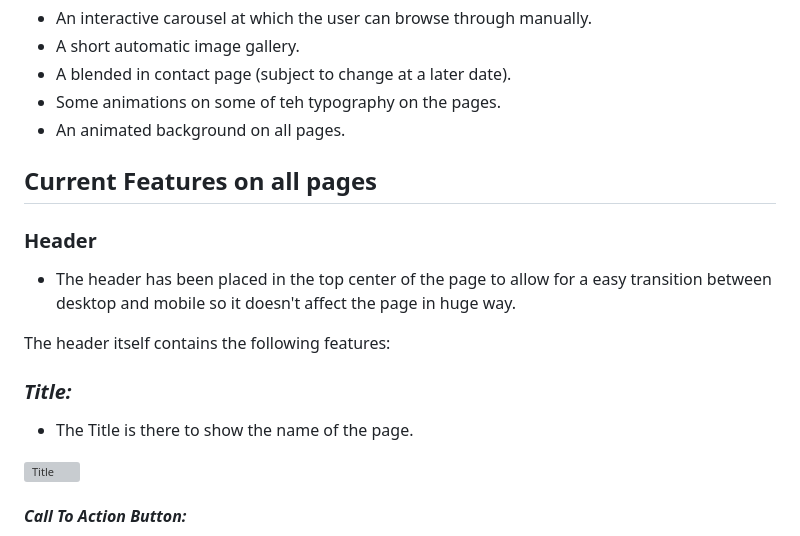
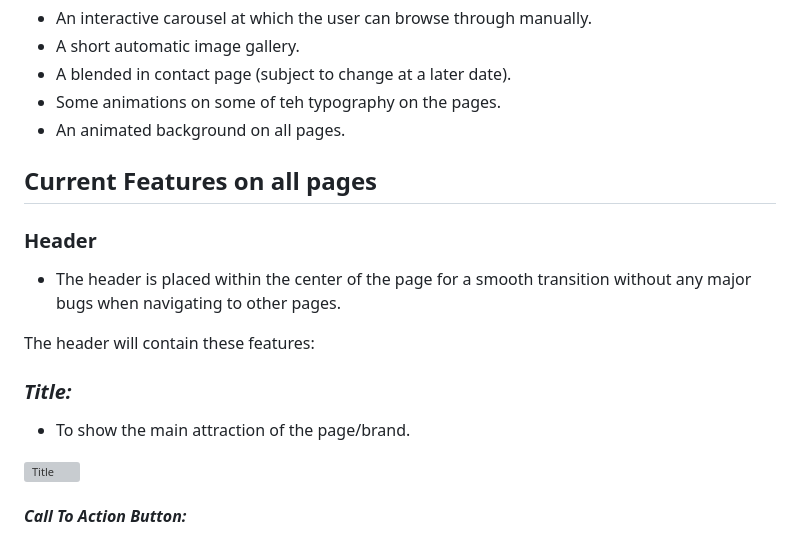
Before and after one commit to leebri101/Tech-Savvy, a Markdown page: README.md, the part around the change. Drawn GitHub-style; grey boxes are pictures that could not be loaded.

Commit message:
Short descirption of header placements

```diff
--- a/README.md
+++ b/README.md
@@ -61,15 +61,14 @@ There have been some considerable cosmetic changes to the static site to improve
 * An animated background on all pages.
 
 
-
 ## **Current Features on all pages**
 ###  **Header**
-* The header has been placed in the top center of the page to allow for a easy transition between desktop and mobile so it doesn't affect the page in huge way.
+* The header is placed within the center of the page for a smooth transition without any major bugs when navigating to other pages.
 
- The header itself contains the following features:
+ The header will contain these features:
 
 ### *Title:*
-* The Title is there to show the name of the page.
+* To show the main attraction of the page/brand.
 
 ![Title](doc/screenshots/header.png)
 
```
